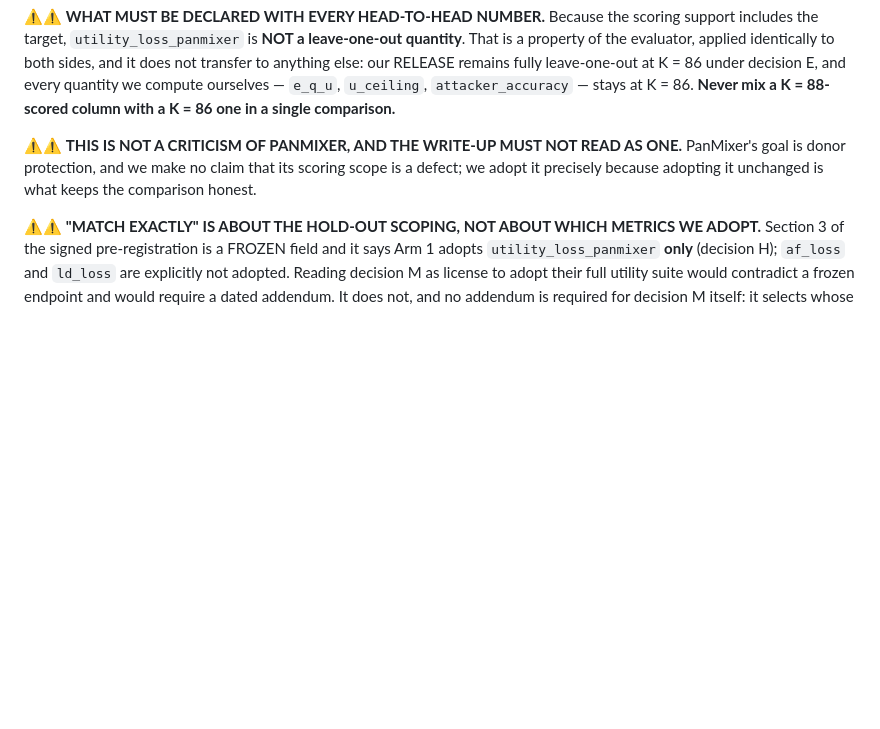
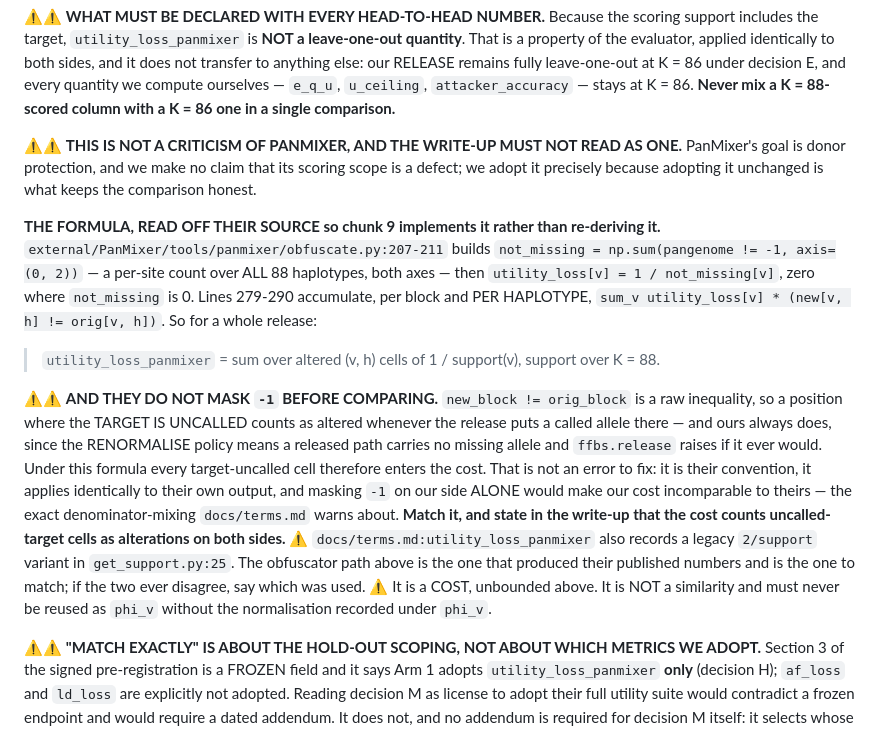
Before and after one commit to dylan33smith/RanPanMixer, a Markdown page: docs/plan.md, the part around the change. GitHub-like rendering; blank space fills up the shorter version.

Commit message:
Decision M: record PanMixer's cost formula read off their source
Chunk 9 will need utility_loss_panmixer computed exactly as they compute it, so the
formula is now in the decision block rather than left to be re-derived later:
not_missing = np.sum(pangenome != -1, axis=(0,2)) over all 88 haplotypes,
utility_loss[v] = 1/not_missing[v], and the cost is the sum over altered (v, h) cells
of 1/support(v).

The detail worth recording is that they do NOT mask -1 before comparing. new_block !=
orig_block is a raw inequality, so a position where the target is uncalled counts as
altered whenever the release puts a called allele there -- and ours always does, since
RENORMALISE means a released path carries no missing allele and ffbs.release raises if
it ever would. Every target-uncalled cell therefore enters the cost.

That is not an error to fix. It is their convention, it applies identically to their own
output, and masking -1 on our side alone would make our cost incomparable to theirs,
which is the denominator-mixing terms.md warns about. Match it, and say in the write-up
that the cost counts uncalled-target cells as alterations on both sides.

Also notes the legacy 2/support variant in get_support.py:25, and that the obfuscator
path is the one that produced their published numbers.

Co-Authored-By: Claude Opus 5 <noreply@anthropic.com>

```diff
--- a/docs/plan.md
+++ b/docs/plan.md
@@ -296,6 +296,30 @@ PanMixer's goal is donor protection, and we make no claim that its scoring scope
 defect; we adopt it precisely because adopting it unchanged is what keeps the comparison
 honest.
 
+**THE FORMULA, READ OFF THEIR SOURCE so chunk 9 implements it rather than re-deriving
+it.** `external/PanMixer/tools/panmixer/obfuscate.py:207-211` builds
+`not_missing = np.sum(pangenome != -1, axis=(0, 2))` — a per-site count over ALL 88
+haplotypes, both axes — then `utility_loss[v] = 1 / not_missing[v]`, zero where
+`not_missing` is 0. Lines 279-290 accumulate, per block and PER HAPLOTYPE,
+`sum_v utility_loss[v] * (new[v, h] != orig[v, h])`. So for a whole release:
+
+> `utility_loss_panmixer` = sum over altered (v, h) cells of 1 / support(v), support over K = 88.
+
+⚠⚠ **AND THEY DO NOT MASK `-1` BEFORE COMPARING.** `new_block != orig_block` is a raw
+inequality, so a position where the TARGET IS UNCALLED counts as altered whenever the
+release puts a called allele there — and ours always does, since the RENORMALISE policy
+means a released path carries no missing allele and `ffbs.release` raises if it ever
+would. Under this formula every target-uncalled cell therefore enters the cost. That is
+not an error to fix: it is their convention, it applies identically to their own output,
+and masking `-1` on our side ALONE would make our cost incomparable to theirs — the exact
+denominator-mixing `docs/terms.md` warns about. **Match it, and state in the write-up that
+the cost counts uncalled-target cells as alterations on both sides.**
+⚠ `docs/terms.md:utility_loss_panmixer` also records a legacy `2/support` variant in
+`get_support.py:25`. The obfuscator path above is the one that produced their published
+numbers and is the one to match; if the two ever disagree, say which was used.
+⚠ It is a COST, unbounded above. It is NOT a similarity and must never be reused as
+`phi_v` without the normalisation recorded under `phi_v`.
+
 ⚠⚠ **"MATCH EXACTLY" IS ABOUT THE HOLD-OUT SCOPING, NOT ABOUT WHICH METRICS WE ADOPT.**
 Section 3 of the signed pre-registration is a FROZEN field and it says Arm 1 adopts
 `utility_loss_panmixer` **only** (decision H); `af_loss` and `ld_loss` are explicitly not
```
